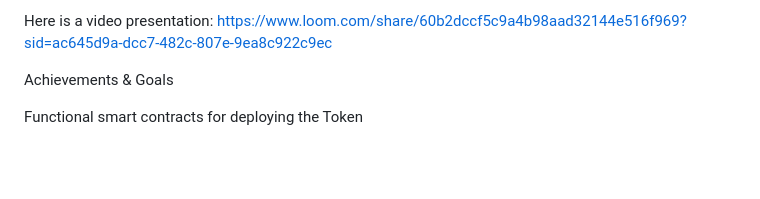
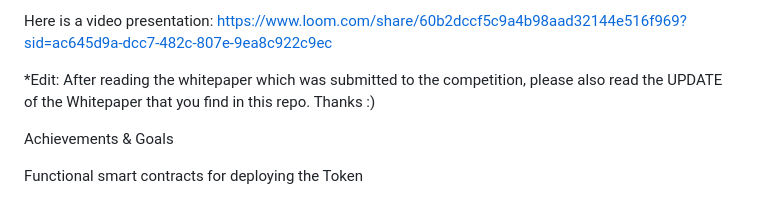
Before and after one commit to bebekCoinICP/bebek-coin, a Markdown page: README.md, the part around the change. Rendered like a GitHub page; blank space fills up the shorter version.

```diff
--- a/README.md
+++ b/README.md
@@ -10,6 +10,8 @@ Our team has worked diligently to complete all the necessary tasks and requireme
 Our project is more than just a token; it’s a vibrant and growing community, a memecoin is not about the technology, but about the community and after looking at our competitiors we can confidently say that our community is the best in the competition, driven by the fun and engaging spirit of the Duck Army! We are proud of the progress we have made and are excited to continue building and expanding our community. Below, we outline the achievements and goals we have accomplished in detail.
 
 Here is a video presentation: https://www.loom.com/share/60b2dccf5c9a4b98aad32144e516f969?sid=ac645d9a-dcc7-482c-807e-9ea8c922c9ec
+
+*Edit: After reading the whitepaper which was submitted to the competition, please also read the UPDATE of the Whitepaper that you find in this repo. Thanks :)
 
 Achievements & Goals
 
```
